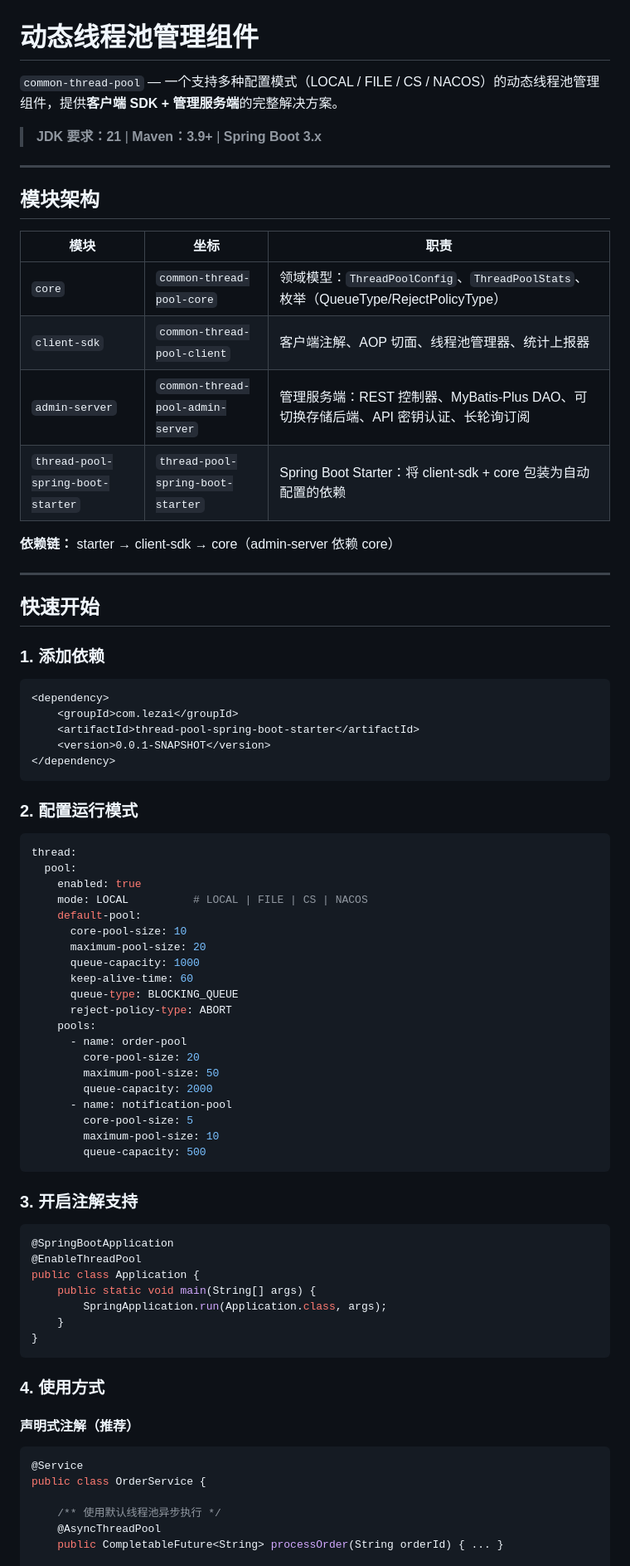
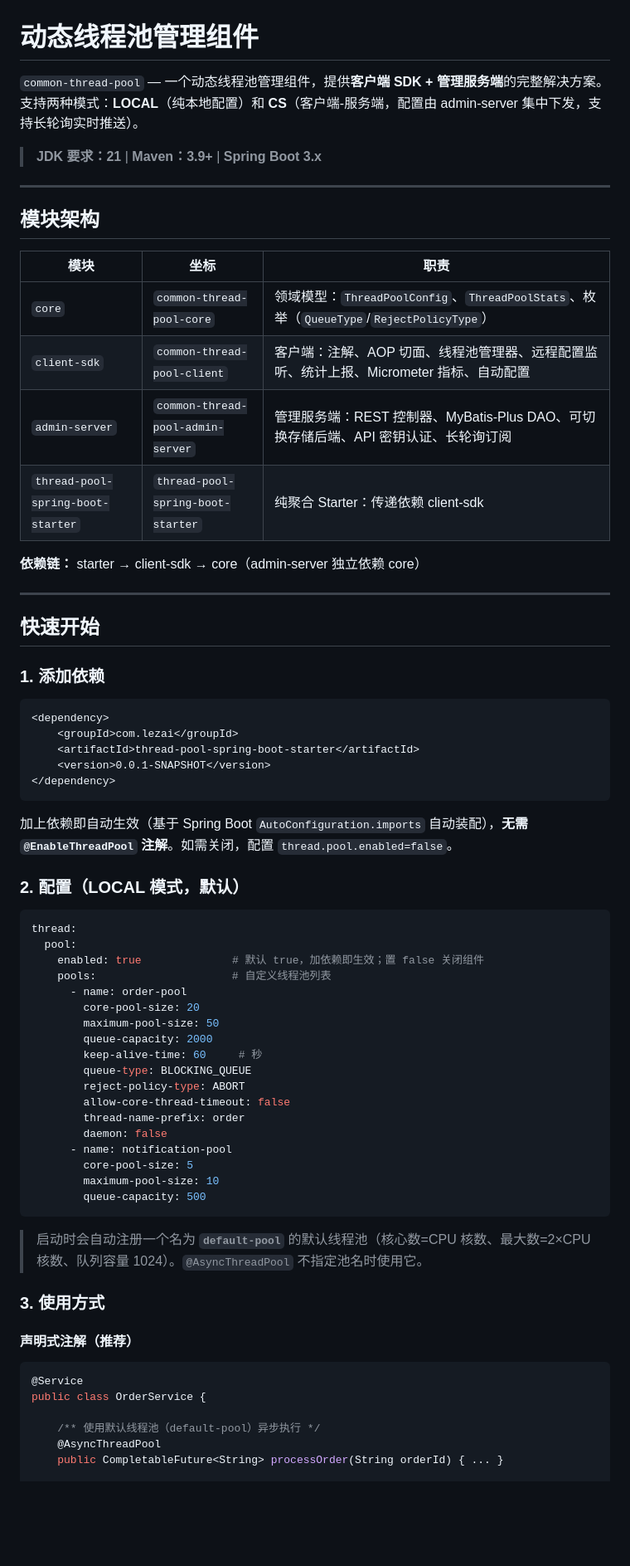
Before and after one commit to Felixyang123/common-utils, a Markdown page: common-thread-pool/README.md, the part around one of its changes. Shown at 83% size. Rendered like a GitHub page; blank space fills up the shorter version.

````diff
--- a/common-thread-pool/README.md
+++ b/common-thread-pool/README.md
@@ -1,6 +1,6 @@
 # 动态线程池管理组件
 
-`common-thread-pool` — 一个支持多种配置模式（LOCAL / FILE / CS / NACOS）的动态线程池管理组件，提供**客户端 SDK + 管理服务端**的完整解决方案。
+`common-thread-pool` — 一个动态线程池管理组件，提供**客户端 SDK + 管理服务端**的完整解决方案。支持两种模式：**LOCAL**（纯本地配置）和 **CS**（客户端-服务端，配置由 admin-server 集中下发，支持长轮询实时推送）。
 
 > **JDK 要求：21** | **Maven：3.9+** | **Spring Boot 3.x**
 
@@ -10,12 +10,12 @@
 
 | 模块 | 坐标 | 职责 |
 |------|------|------|
-| `core` | `common-thread-pool-core` | 领域模型：`ThreadPoolConfig`、`ThreadPoolStats`、枚举（QueueType/RejectPolicyType） |
-| `client-sdk` | `common-thread-pool-client` | 客户端注解、AOP 切面、线程池管理器、统计上报器 |
+| `core` | `common-thread-pool-core` | 领域模型：`ThreadPoolConfig`、`ThreadPoolStats`、枚举（`QueueType`/`RejectPolicyType`） |
+| `client-sdk` | `common-thread-pool-client` | 客户端：注解、AOP 切面、线程池管理器、远程配置监听、统计上报、Micrometer 指标、自动配置 |
 | `admin-server` | `common-thread-pool-admin-server` | 管理服务端：REST 控制器、MyBatis-Plus DAO、可切换存储后端、API 密钥认证、长轮询订阅 |
-| `thread-pool-spring-boot-starter` | `thread-pool-spring-boot-starter` | Spring Boot Starter：将 client-sdk + core 包装为自动配置的依赖 |
+| `thread-pool-spring-boot-starter` | `thread-pool-spring-boot-starter` | 纯聚合 Starter：传递依赖 client-sdk |
 
-**依赖链：** starter → client-sdk → core（admin-server 依赖 core）
+**依赖链：** starter → client-sdk → core（admin-server 独立依赖 core）
 
 ---
 
@@ -31,44 +31,34 @@
 </dependency>
 ```
 
-### 2. 配置运行模式
+加上依赖即自动生效（基于 Spring Boot `AutoConfiguration.imports` 自动装配），**无需 `@EnableThreadPool` 注解**。如需关闭，配置 `thread.pool.enabled=false`。
+
+### 2. 配置（LOCAL 模式，默认）
 
 ```yaml
 thread:
   pool:
-    enabled: true
-    mode: LOCAL          # LOCAL | FILE | CS | NACOS
-    default-pool:
-      core-pool-size: 10
-      maximum-pool-size: 20
-      queue-capacity: 1000
-      keep-alive-time: 60
-      queue-type: BLOCKING_QUEUE
-      reject-policy-type: ABORT
-    pools:
+    enabled: true              # 默认 true，加依赖即生效；置 false 关闭组件
+    pools:                     # 自定义线程池列表
       - name: order-pool
         core-pool-size: 20
         maximum-pool-size: 50
         queue-capacity: 2000
+        keep-alive-time: 60     # 秒
+        queue-type: BLOCKING_QUEUE
+        reject-policy-type: ABORT
+        allow-core-thread-timeout: false
+        thread-name-prefix: order
+        daemon: false
       - name: notification-pool
         core-pool-size: 5
         maximum-pool-size: 10
         queue-capacity: 500
 ```
 
-### 3. 开启注解支持
+> 启动时会自动注册一个名为 **`default-pool`** 的默认线程池（核心数=CPU 核数、最大数=2×CPU 核数、队列容量 1024）。`@AsyncThreadPool` 不指定池名时使用它。
 
-```java
-@SpringBootApplication
-@EnableThreadPool
-public class Application {
-    public static void main(String[] args) {
-        SpringApplication.run(Application.class, args);
-    }
-}
-```
-
-### 4. 使用方式
+### 3. 使用方式
 
 #### 声明式注解（推荐）
 
@@ -76,7 +66,7 @@ public class Application {
 @Service
 public class OrderService {
 
-    /** 使用默认线程池异步执行 */
+    /** 使用默认线程池（default-pool）异步执行 */
     @AsyncThreadPool
     public CompletableFuture<String> processOrder(String orderId) { ... }
 
````
Also changed, not shown: other parts of common-thread-pool/README.md (+96 -51 lines).
